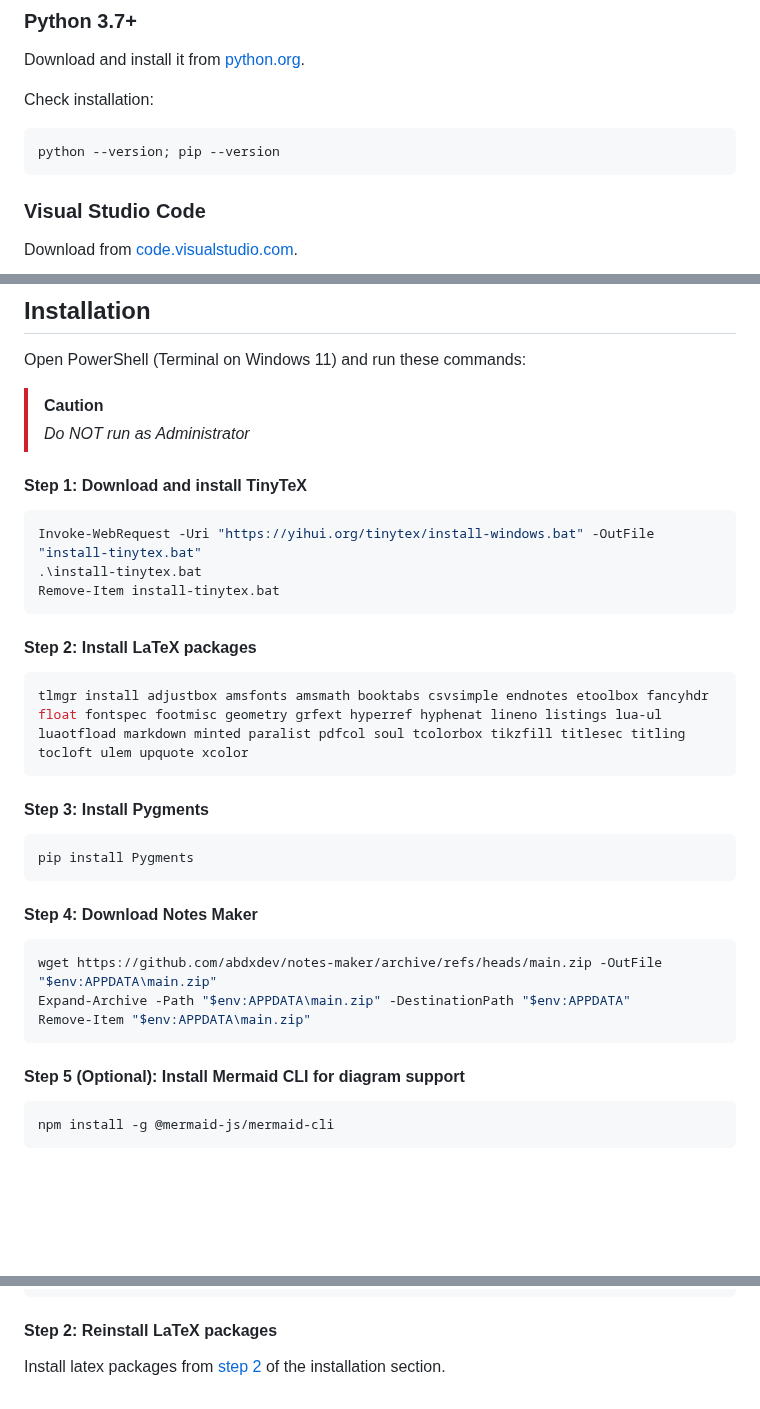
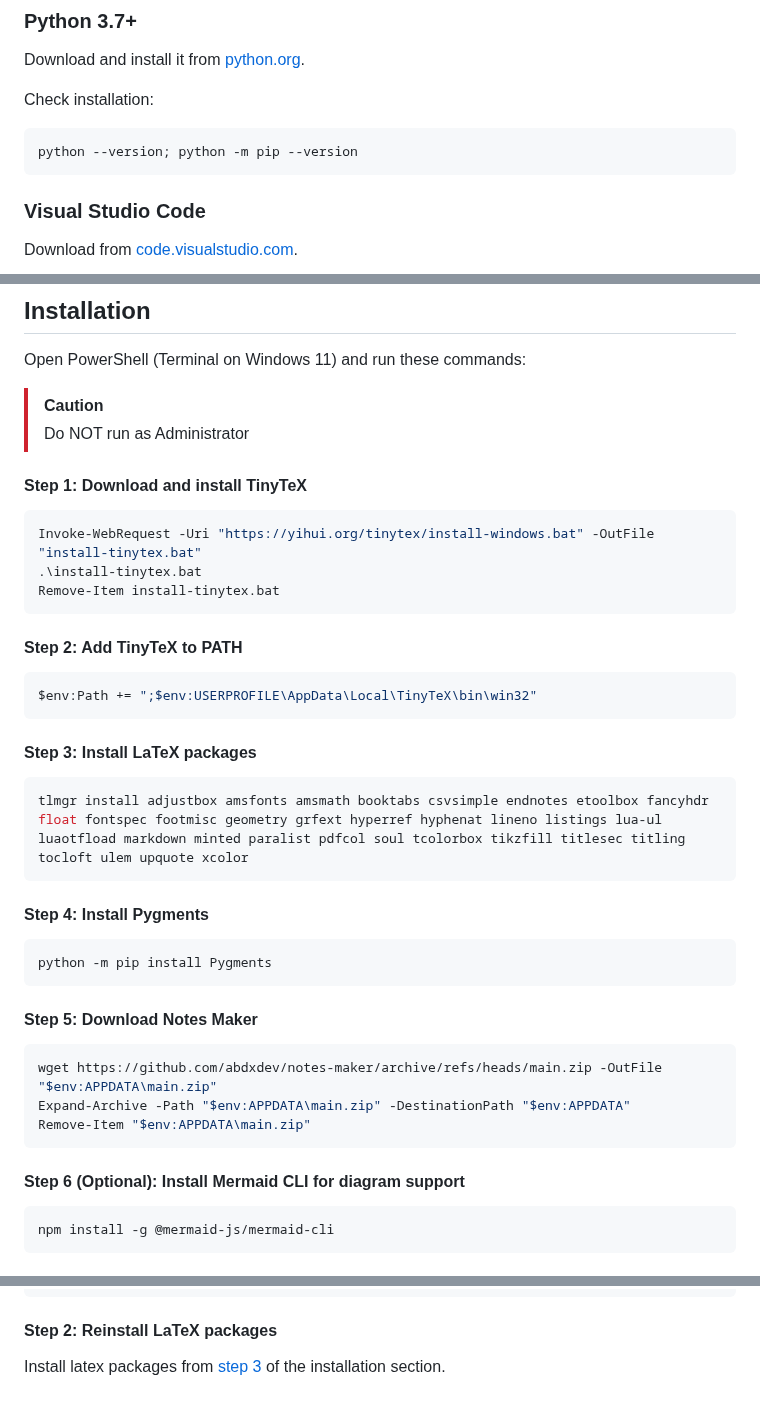
Before and after one commit to abdxdev/markdown-latex-pdf-builder, a Markdown page: README.md, 3 parts joined by grey strips. Drawn GitHub-style; blank space fills up the shorter version.

Commit message:
Improve README

````diff
--- a/README.md
+++ b/README.md
@@ -15,7 +15,7 @@ Download and install it from [python.org](https://www.python.org/downloads/).
 Check installation:
 
 ```powershell
-python --version; pip --version
+python --version; python -m pip --version
 ```
 
 ### Visual Studio Code
@@ -52,7 +52,7 @@ node --version; npm --version
 Open PowerShell (Terminal on Windows 11) and run these commands:
 
 > [!CAUTION]
-> _Do NOT run as Administrator_
+> Do NOT run as Administrator
 
 #### Step 1: Download and install TinyTeX
 
@@ -61,20 +61,25 @@ Invoke-WebRequest -Uri "https://yihui.org/tinytex/install-windows.bat" -OutFile
 .\install-tinytex.bat
 Remove-Item install-tinytex.bat
 ```
+#### Step 2: Add TinyTeX to PATH
 
-#### Step 2: Install LaTeX packages
+```powershell
+$env:Path += ";$env:USERPROFILE\AppData\Local\TinyTeX\bin\win32"
+```
+
+#### Step 3: Install LaTeX packages
 
 ```powershell
 tlmgr install adjustbox amsfonts amsmath booktabs csvsimple endnotes etoolbox fancyhdr float fontspec footmisc geometry grfext hyperref hyphenat lineno listings lua-ul luaotfload markdown minted paralist pdfcol soul tcolorbox tikzfill titlesec titling tocloft ulem upquote xcolor
 ```
 
-#### Step 3: Install Pygments
+#### Step 4: Install Pygments
 
 ```powershell
-pip install Pygments
+python -m pip install Pygments
 ```
 
-#### Step 4: Download Notes Maker
+#### Step 5: Download Notes Maker
 
 ```powershell
 wget https://github.com/abdxdev/notes-maker/archive/refs/heads/main.zip -OutFile "$env:APPDATA\main.zip"
@@ -89,7 +94,7 @@ Copy-Item "$env:APPDATA\notes-maker-main\fonts\JetBrainsMonoNL-Regular.ttf" "$en
 New-ItemProperty -Path "HKCU:\Software\Microsoft\Windows NT\CurrentVersion\Fonts" -Name "JetBrains Mono NL Regular (TrueType)" -Value "JetBrainsMonoNL-Regular.ttf" -PropertyType String -Force
 ``` -->
 
-#### Step 5 (Optional): Install Mermaid CLI for diagram support
+#### Step 6 (Optional): Install Mermaid CLI for diagram support
 
 ```powershell
 npm install -g @mermaid-js/mermaid-cli
@@ -159,4 +165,4 @@ Remove-Item "$env:APPDATA\main.zip"
 
 #### Step 2: Reinstall LaTeX packages
 
-Install latex packages from [step 2](#step-2-install-latex-packages) of the installation section.
+Install latex packages from [step 3](#step-3-install-latex-packages) of the installation section.
````
Also changed, not shown: other parts of README.md (+1 -0 lines).
